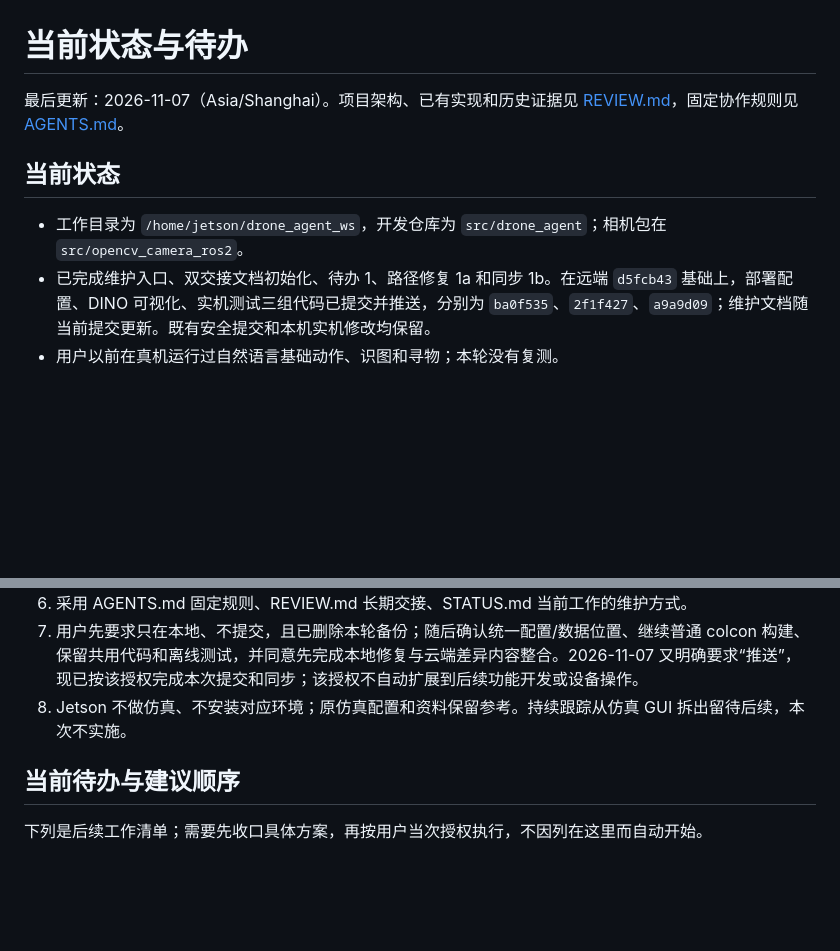
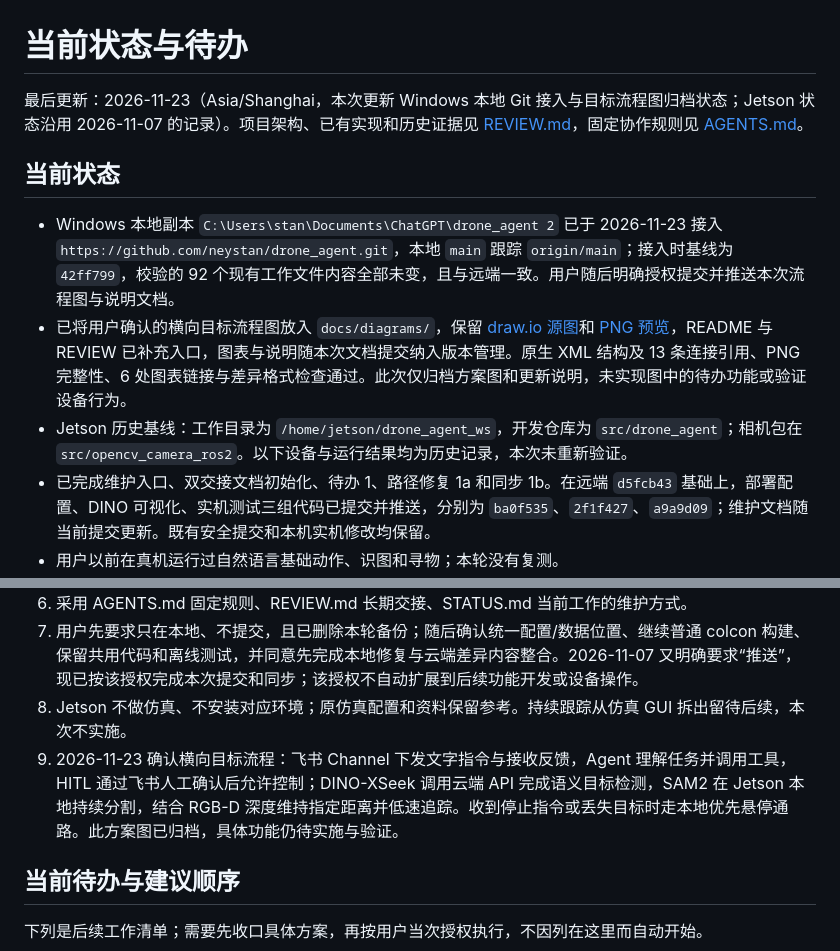
Before and after one commit to neystan/drone_agent, a Markdown page: STATUS.md, 2 parts joined by grey strips. GitHub-like rendering; blank space fills up the shorter version.

```diff
--- a/STATUS.md
+++ b/STATUS.md
@@ -1,10 +1,12 @@
 # 当前状态与待办
 
-最后更新：2026-11-07（Asia/Shanghai）。项目架构、已有实现和历史证据见 [REVIEW.md](REVIEW.md)，固定协作规则见 [AGENTS.md](AGENTS.md)。
+最后更新：2026-11-23（Asia/Shanghai，本次更新 Windows 本地 Git 接入与目标流程图归档状态；Jetson 状态沿用 2026-11-07 的记录）。项目架构、已有实现和历史证据见 [REVIEW.md](REVIEW.md)，固定协作规则见 [AGENTS.md](AGENTS.md)。
 
 ## 当前状态
 
-- 工作目录为 `/home/jetson/drone_agent_ws`，开发仓库为 `src/drone_agent`；相机包在 `src/opencv_camera_ros2`。
+- Windows 本地副本 `C:\Users\stan\Documents\ChatGPT\drone_agent 2` 已于 2026-11-23 接入 `https://github.com/neystan/drone_agent.git`，本地 `main` 跟踪 `origin/main`；接入时基线为 `42ff799`，校验的 92 个现有工作文件内容全部未变，且与远端一致。用户随后明确授权提交并推送本次流程图与说明文档。
+- 已将用户确认的横向目标流程图放入 `docs/diagrams/`，保留 [draw.io 源图](docs/diagrams/feishu-rgbd-follow.drawio)和 [PNG 预览](docs/diagrams/feishu-rgbd-follow.png)，README 与 REVIEW 已补充入口，图表与说明随本次文档提交纳入版本管理。原生 XML 结构及 13 条连接引用、PNG 完整性、6 处图表链接与差异格式检查通过。此次仅归档方案图和更新说明，未实现图中的待办功能或验证设备行为。
+- Jetson 历史基线：工作目录为 `/home/jetson/drone_agent_ws`，开发仓库为 `src/drone_agent`；相机包在 `src/opencv_camera_ros2`。以下设备与运行结果均为历史记录，本次未重新验证。
 - 已完成维护入口、双交接文档初始化、待办 1、路径修复 1a 和同步 1b。在远端 `d5fcb43` 基础上，部署配置、DINO 可视化、实机测试三组代码已提交并推送，分别为 `ba0f535`、`2f1f427`、`a9a9d09`；维护文档随当前提交更新。既有安全提交和本机实机修改均保留。
 - 用户以前在真机运行过自然语言基础动作、识图和寻物；本轮没有复测。
 - 校园网 `stu-wlan` 已在 Jetson 检查为正常联网，自动连接已开启；重启后认证和飞行区域覆盖未验证。
@@ -27,6 +29,7 @@
 6. 采用 AGENTS.md 固定规则、REVIEW.md 长期交接、STATUS.md 当前工作的维护方式。
 7. 用户先要求只在本地、不提交，且已删除本轮备份；随后确认统一配置/数据位置、继续普通 colcon 构建、保留共用代码和离线测试，并同意先完成本地修复与云端差异内容整合。2026-11-07 又明确要求“推送”，现已按该授权完成本次提交和同步；该授权不自动扩展到后续功能开发或设备操作。
 8. Jetson 不做仿真、不安装对应环境；原仿真配置和资料保留参考。持续跟踪从仿真 GUI 拆出留待后续，本次不实施。
+9. 2026-11-23 确认横向目标流程：飞书 Channel 下发文字指令与接收反馈，Agent 理解任务并调用工具，HITL 通过飞书人工确认后允许控制；DINO-XSeek 调用云端 API 完成语义目标检测，SAM2 在 Jetson 本地持续分割，结合 RGB-D 深度维持指定距离并低速追踪。收到停止指令或丢失目标时走本地优先悬停通路。此方案图已归档，具体功能仍待实施与验证。
 
 ## 当前待办与建议顺序
 
```
Also changed, not shown: README.md (+8 -0 lines), REVIEW.md (+3 -1 lines), docs/diagrams/feishu-rgbd-follow.png (added), 1 other file.
